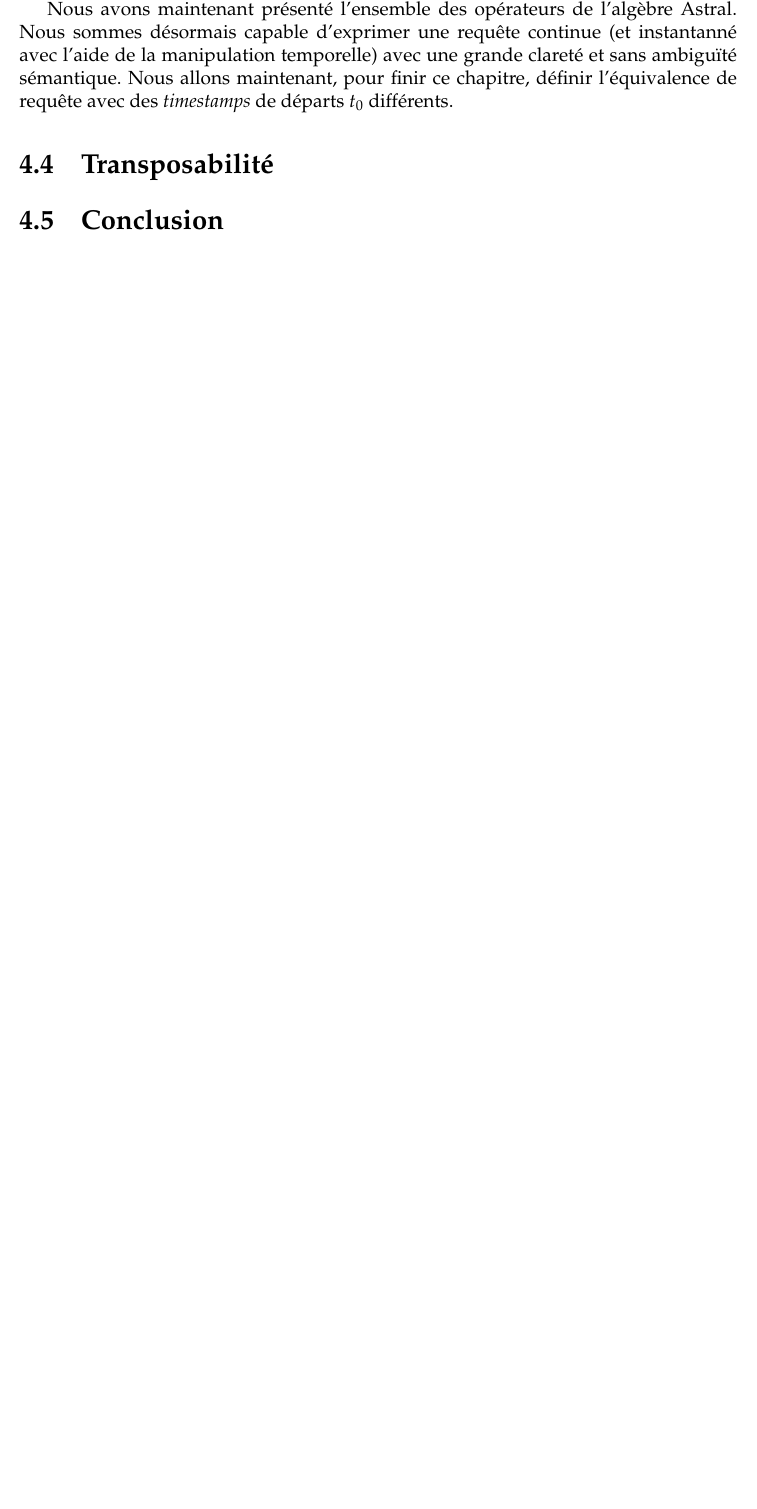
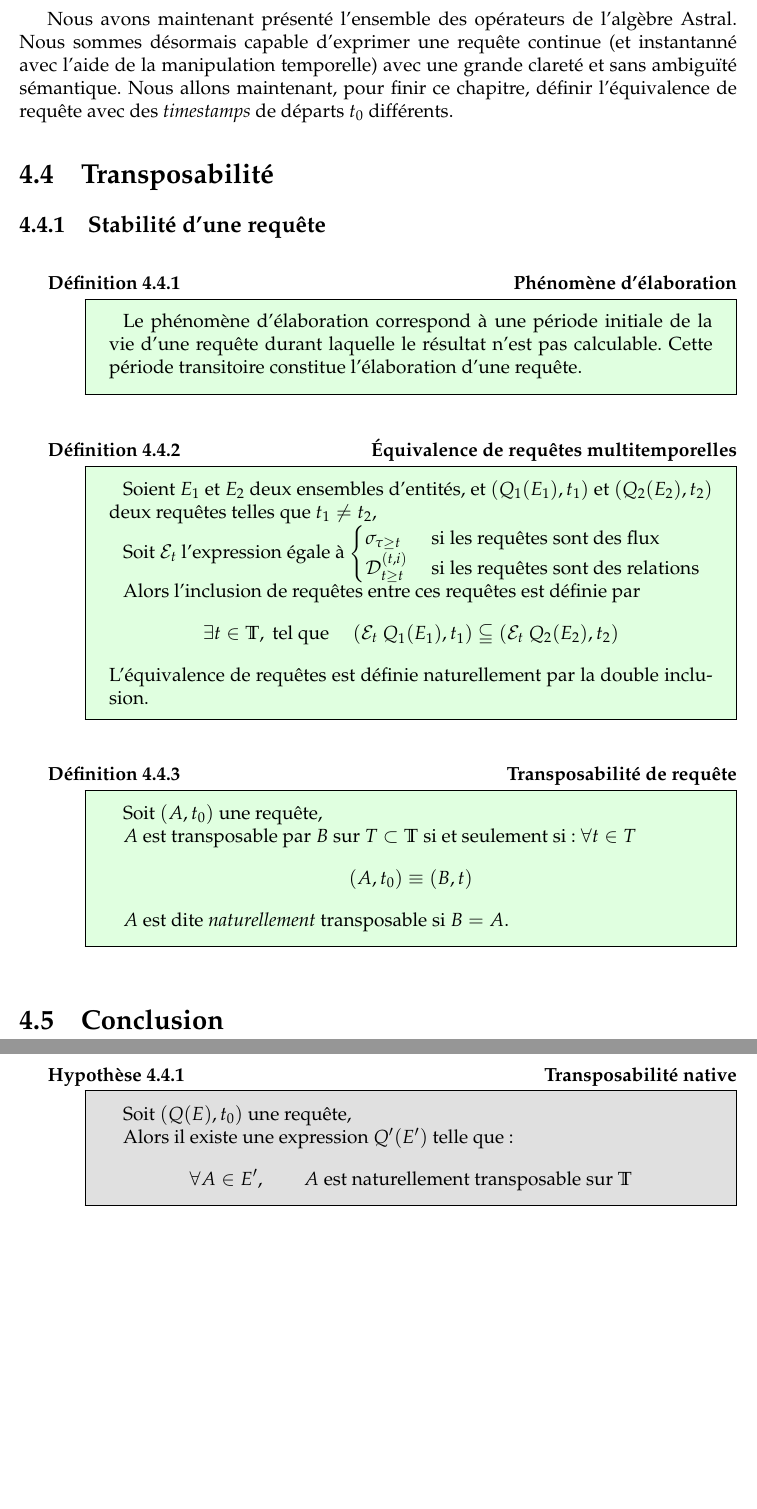
Before and after one commit to WydD/phd-thesis, a LaTeX book (manuscrit/Master.tex, which reads manuscrit/inc/macros/astralnotation.tex, manuscrit/inc/macros/thm.tex, manuscrit/tex/contrib/astral/transposabilite.tex): part of page 102 of 113 before the commit and two parts of pages 103 and 104 of 115 after it, the two joined at a grey line, cut so that both start at the same text, the shorter picture padded with empty space. Compiled offline with pdfLaTeX.

Commit message:
Base de la base de la transposabilité

```diff
--- a/manuscrit/inc/macros/astralnotation.tex
+++ b/manuscrit/inc/macros/astralnotation.tex
@@ -4,6 +4,7 @@
 \def\t{\tau}
 \def\D{\mathcal{D}}
 \def\G{\mathcal{G}}
+\def\E{\mathcal{E}}
 \def\BS{\mathcal{B}_S}
 \def\rtau{\tau^{-1}}
 \def\B#1{\mathcal{B}_{#1}}
--- a/manuscrit/inc/macros/thm.tex
+++ b/manuscrit/inc/macros/thm.tex
@@ -1,6 +1,6 @@
 %\usepackage[nocut,thickness=1.5pt, hskip=-1.5em, vskip=0pt, leftmargin=.5em]{thmbox}
 \usepackage{caption}
-
+\usepackage{changepage}
 \definecolor{deficolor}{RGB}{224,255,224}
 \definecolor{propcolor}{RGB}{234,244,255}
 \definecolor{thmcolor}{RGB}{255,224,224}
@@ -8,6 +8,8 @@
 \definecolor{hypcolor}{RGB}{224,224,224}
 \newlength{\stdindent}
 \setlength{\stdindent}{\parindent}
+\def\changemargin#1#2{\list{}{\rightmargin#2\leftmargin#1}\item[]}
+\let\endchangemargin=\endlist
 
 \DeclareCaptionTextFormat{spaced}{#1}
 \newlength{\thmsize}
@@ -54,11 +56,9 @@
 	\renewcommand{\examplename}{Exemple \refstepcounter{examplect}\chapterarabic{examplect}}
 	\begin{absexample}}{\end{absexample}}
 \newenvironment{absexample}[1][\examplename]{\par\vspace{1em}%
-                    \setlength{\thmsize}{\linewidth}%
-                    \addtolength{\thmsize}{-2\stdindent}%
-   \noindent\textbf{#1\, :}\phantom{p} \par \noindent\hspace{\stdindent}\begin{minipage}[b]{\thmsize}\setlength{\parindent}{\stdindent}
-
-  }{\end{minipage} \hfill $\lhd$ \vspace{1em}}
+   \textbf{#1\, :}\phantom{p}
+    \begin{adjustwidth}{2\stdindent}{0cm} \it
+  }{\end{adjustwidth} \vspace{1em}}
 %  \let\demo=\comment
 %  \let\enddemo=\endcomment
 \newenvironment{demo}[1][]{
--- a/manuscrit/tex/contrib/astral/transposabilite.tex
+++ b/manuscrit/tex/contrib/astral/transposabilite.tex
@@ -1 +1,28 @@
 \section{Transposabilité}
+\subsection{Stabilité d'une requête}
+\begin{defi}[Phénomène d'élaboration]
+    Le phénomène d'élaboration correspond à une période initiale de la vie d'une requête durant laquelle le résultat n'est pas calculable. Cette période transitoire constitue l'élaboration d'une requête.
+\end{defi}
+
+\begin{defi}[Équivalence de requêtes multitemporelles]
+    Soient $E_1$ et $E_2$ deux ensembles d'entités, et $(Q_1(E_1),t_1)$ et $(Q_2(E_2),t_2)$ deux requêtes telles que $t_1 \neq t_2$,
+
+    Soit $\E_t$ l'expression égale à $\begin{cases} \sigma_{\t\geq t} & \textrm{ si les requêtes sont des flux}\\ \D_{t\geq t}^{(t,i)} & \textrm{  si les requêtes sont des relations}\end{cases}$
+
+    Alors l'inclusion de requêtes entre ces requêtes est définie par $$\exists t \in \T, \textrm{ tel que } \quad (\E_t\ Q_1(E_1), t_1) \subseteqq (\E_t\  Q_2(E_2), t_2)$$
+    L'équivalence de requêtes est définie naturellement par la double inclusion.
+\end{defi}
+
+\begin{defi}[Transposabilité de requête]
+    Soit $(A,t_0)$ une requête,
+
+    $A$ est transposable par $B$ sur $T\subset \T$ si et seulement si : $\forall t\in T$ $$(A,t_0) \equiv (B,t)$$
+
+    $A$ est dite \textit{naturellement} transposable si $B=A$.
+\end{defi}
+
+\begin{hyp}[Transposabilité native]
+    Soit $(Q(E),t_0)$ une requête,
+
+    Alors il existe une expression $Q'(E')$ telle que : $$\forall A\in E', \qquad A \textrm{ est naturellement transposable sur } \T$$
+\end{hyp}
```
Also changed, not shown: manuscrit/tex/contrib/astral.tex (+1 -0 lines), manuscrit/tex/contrib/astral/definitions.tex (+1 -1 lines), manuscrit/tex/contrib/astral/flux.tex (+6 -5 lines), manuscrit/tex/contrib/astral/transposabilite.tex (10 more changed lines).
